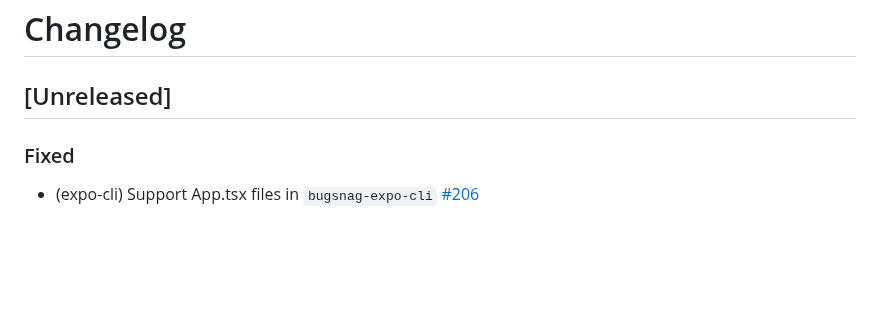
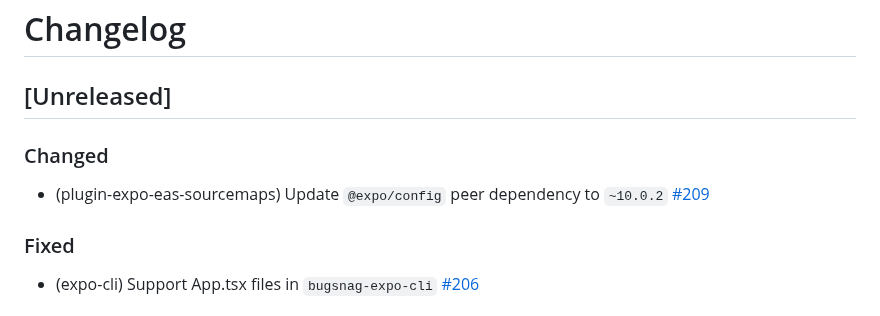
Before and after one commit to bugsnag/bugsnag-expo, a Markdown page: CHANGELOG.md, the part around the change. Drawn GitHub-style; blank space fills up the shorter version.

Commit message:
docs: :memo: update CHANGELOG.md

```diff
--- a/CHANGELOG.md
+++ b/CHANGELOG.md
@@ -1,6 +1,10 @@
 # Changelog
 
 ## [Unreleased]
+
+### Changed
+
+- (plugin-expo-eas-sourcemaps) Update `@expo/config` peer dependency to `~10.0.2` [#209](https://github.com/bugsnag/bugsnag-expo/pull/209)
 
 ### Fixed
 
```
